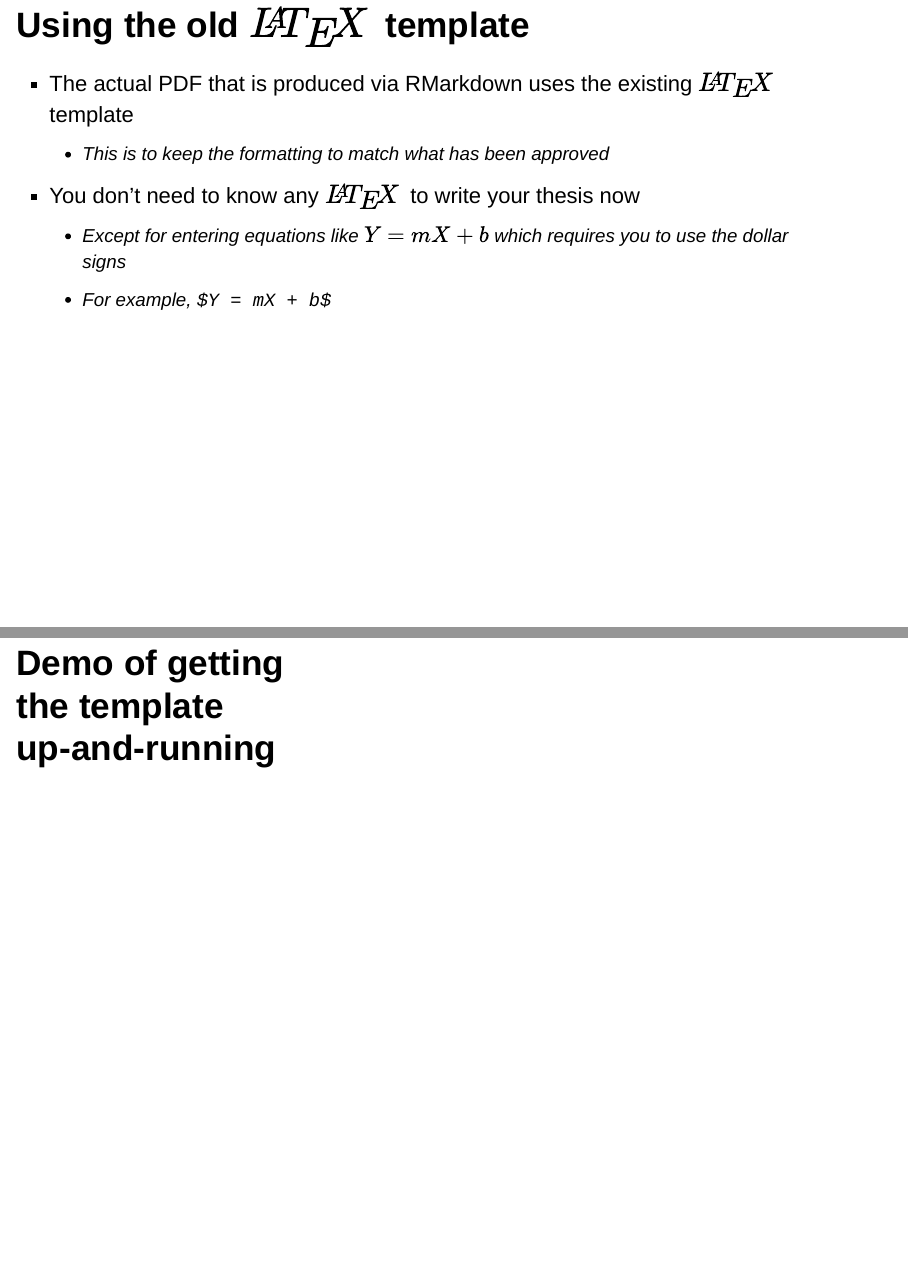
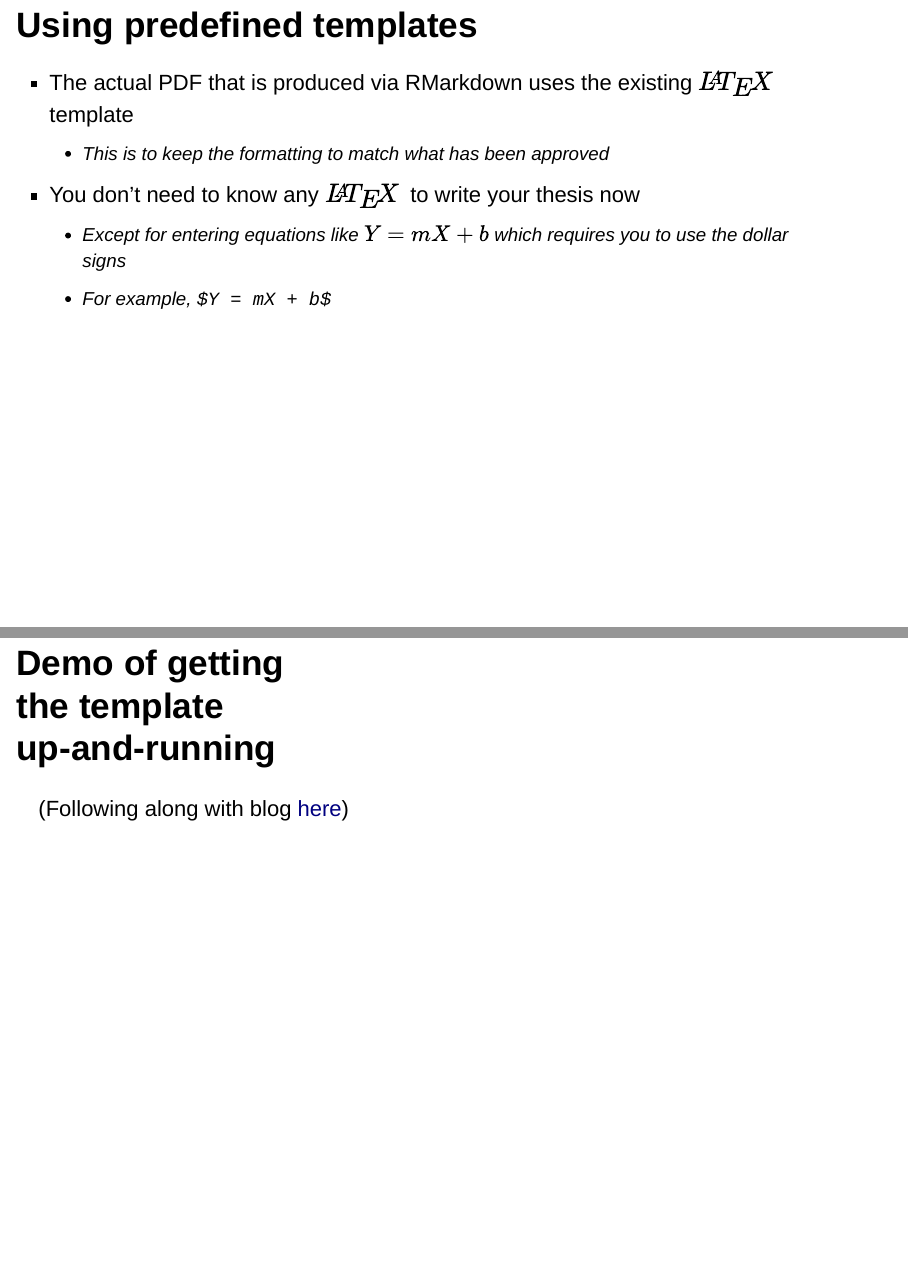
Before and after one commit to ismayc/Reed_WoRkshops, an R Markdown document (Paideia_Rmd_thesis_2016/slides/slides.Rmd): pages 18 and 19 of 23 before the commit and pages 18 and 20 of 25 after it, joined at a grey line. Rendered offline with R 4.5, knitr and Pandoc, with nearby package versions; drawn as Slidy slides in place of the format the file asks for; code that draws random numbers runs with fixed seeds of ours.

Commit message:
Initial commit

```diff
--- a/Paideia_Rmd_thesis_2016/slides/slides.Rmd
+++ b/Paideia_Rmd_thesis_2016/slides/slides.Rmd
@@ -228,7 +228,7 @@
 
 ---
 
-## Using the old $\LaTeX\,$ template
+## Using predefined templates
 
 - The actual PDF that is produced via RMarkdown uses the existing $\LaTeX\,$ template
     - This is to keep the formatting to match what has been approved
@@ -236,8 +236,13 @@
     - Except for entering equations like $Y = mX + b$ which requires you to use the dollar signs
     - For example, `$Y = mX + b$`
 
+---
+
 # Demo of getting <br> the template <br> up-and-running
 
+(Following along with blog [here](http://blogs.reed.edu/ed-tech/2015/11/r-markdown-senior-thesis-template/))
+
+---
 
 # What can I help you with?
 
```
Also changed, not shown: Paideia_Rmd_thesis_2016/slides/slides.html, 2 other files.
